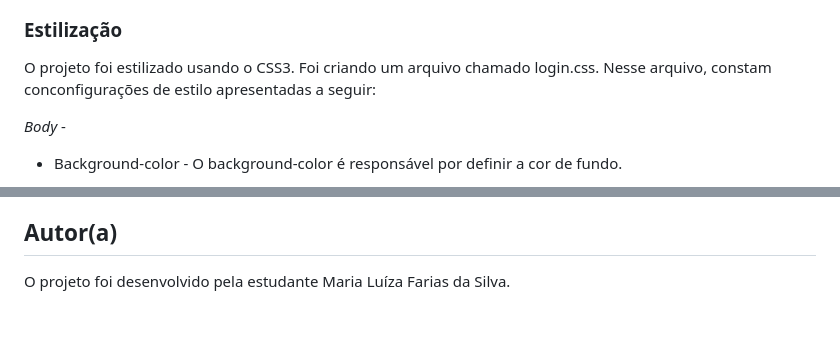
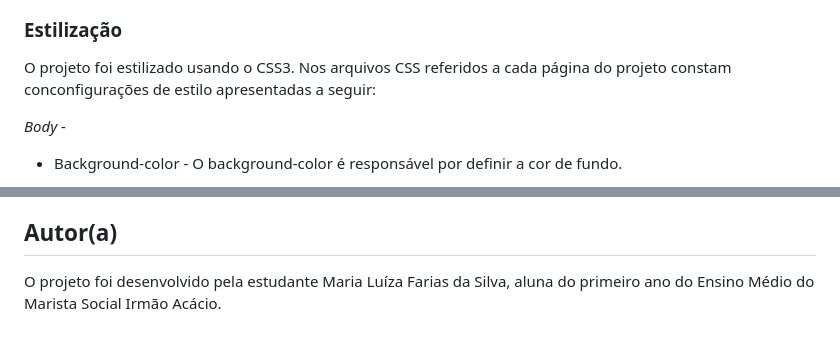
Before and after one commit to Mluiza1222/form-CadEcommerce-, a Markdown page: README.md, 2 parts joined by grey strips. GitHub-like rendering.

Commit message:
Correção de erros ortográficos

```diff
--- a/README.md
+++ b/README.md
@@ -29,7 +29,7 @@ O projeto foi baseado em três outros sites e-commerce: Shoppe, Amazon e Shein.
 
 ### Estilização
 
-O projeto foi estilizado usando o CSS3. Foi criando um arquivo chamado login.css. Nesse arquivo, constam conconfigurações de estilo apresentadas a seguir:
+O projeto foi estilizado usando o CSS3. Nos arquivos CSS referidos a cada página do projeto constam conconfigurações de estilo apresentadas a seguir:
 
 _Body_ -
   * Background-color - O background-color é responsável por definir a cor de fundo.
@@ -98,4 +98,4 @@ _.Button > a_ -
 
 ## Autor(a)
 
-O projeto foi desenvolvido pela estudante Maria Luíza Farias da Silva.
+O projeto foi desenvolvido pela estudante Maria Luíza Farias da Silva, aluna do primeiro ano do Ensino Médio do Marista Social Irmão Acácio.
```
